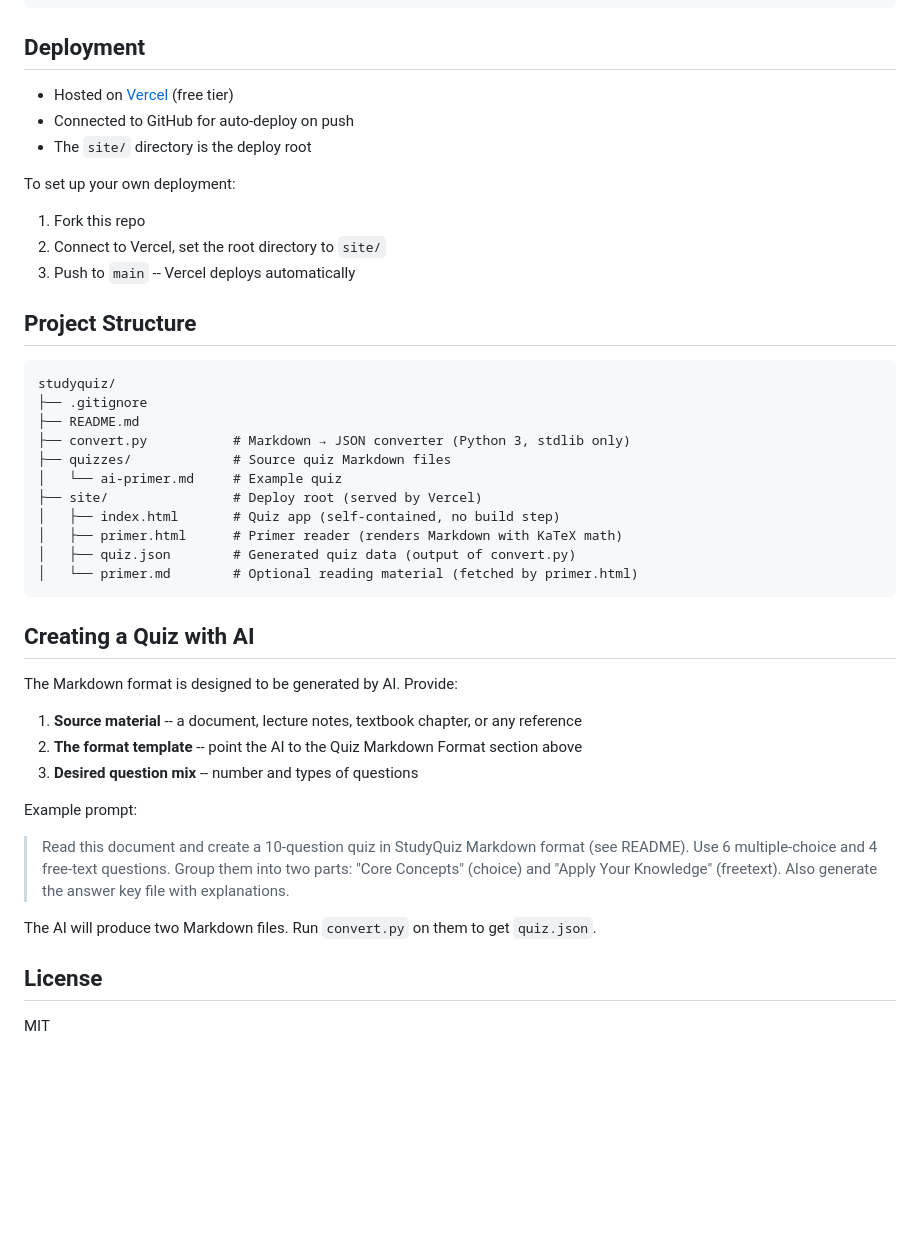
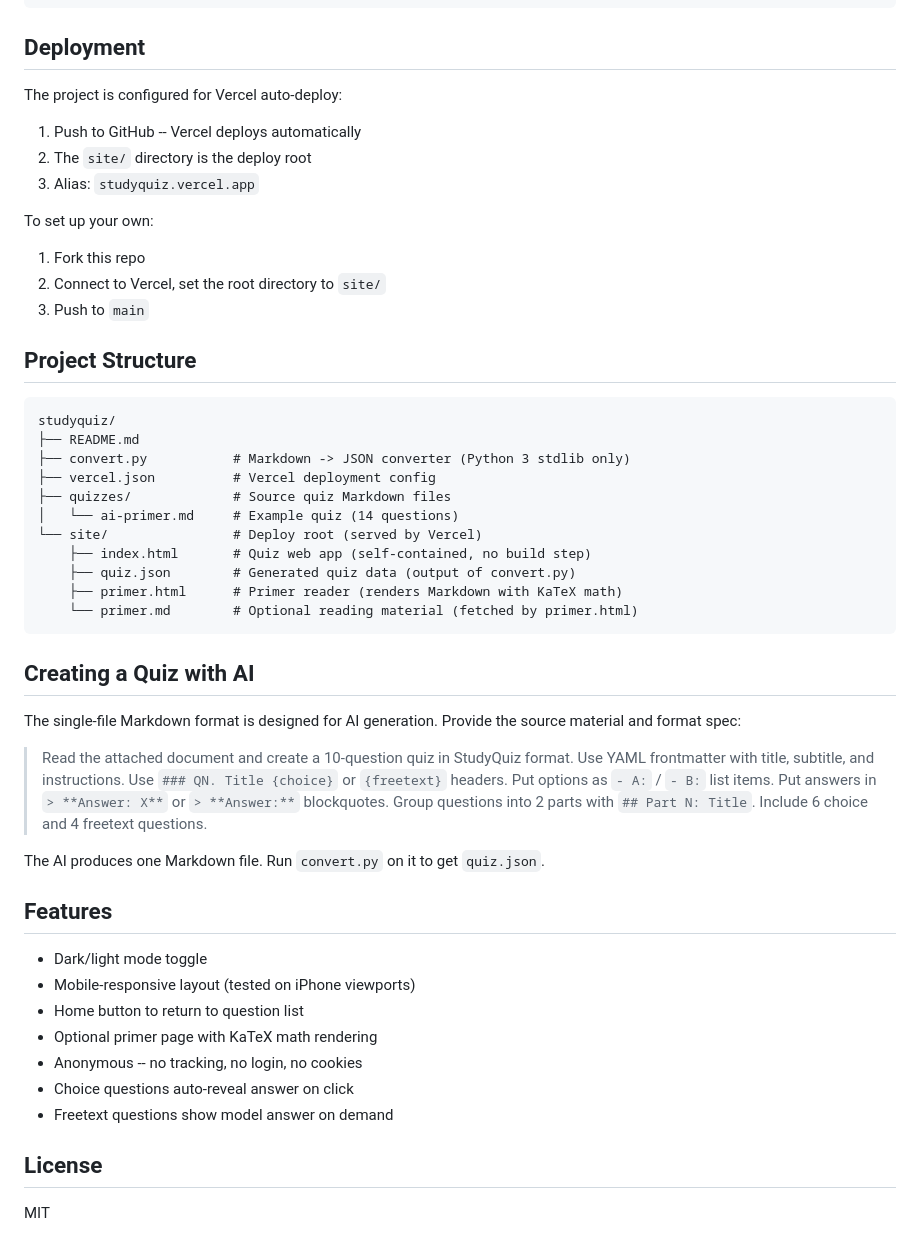
Before and after one commit to JunlinYuan/studyquiz, a Markdown page: README.md, the part around one of its changes. Rendered like a GitHub page; blank space fills up the shorter version.

````diff
--- a/README.md
+++ b/README.md
@@ -157,45 +125,51 @@ The converter outputs a single JSON file with this structure:
 
 ## Deployment
 
-- Hosted on [Vercel](https://vercel.com/) (free tier)
-- Connected to GitHub for auto-deploy on push
-- The `site/` directory is the deploy root
+The project is configured for Vercel auto-deploy:
 
-To set up your own deployment:
+1. Push to GitHub -- Vercel deploys automatically
+2. The `site/` directory is the deploy root
+3. Alias: `studyquiz.vercel.app`
+
+To set up your own:
 
 1. Fork this repo
 2. Connect to Vercel, set the root directory to `site/`
-3. Push to `main` -- Vercel deploys automatically
+3. Push to `main`
 
 ## Project Structure
 
 ```
 studyquiz/
-├── .gitignore
 ├── README.md
-├── convert.py           # Markdown → JSON converter (Python 3, stdlib only)
+├── convert.py           # Markdown -> JSON converter (Python 3 stdlib only)
+├── vercel.json          # Vercel deployment config
 ├── quizzes/             # Source quiz Markdown files
-│   └── ai-primer.md     # Example quiz
-├── site/                # Deploy root (served by Vercel)
-│   ├── index.html       # Quiz app (self-contained, no build step)
-│   ├── primer.html      # Primer reader (renders Markdown with KaTeX math)
-│   ├── quiz.json        # Generated quiz data (output of convert.py)
-│   └── primer.md        # Optional reading material (fetched by primer.html)
+│   └── ai-primer.md     # Example quiz (14 questions)
+└── site/                # Deploy root (served by Vercel)
+    ├── index.html       # Quiz web app (self-contained, no build step)
+    ├── quiz.json        # Generated quiz data (output of convert.py)
+    ├── primer.html      # Primer reader (renders Markdown with KaTeX math)
+    └── primer.md        # Optional reading material (fetched by primer.html)
 ```
 
 ## Creating a Quiz with AI
 
-The Markdown format is designed to be generated by AI. Provide:
+The single-file Markdown format is designed for AI generation. Provide the source material and format spec:
 
-1. **Source material** -- a document, lecture notes, textbook chapter, or any reference
-2. **The format template** -- point the AI to the Quiz Markdown Format section above
-3. **Desired question mix** -- number and types of questions
+> Read the attached document and create a 10-question quiz in StudyQuiz format. Use YAML frontmatter with title, subtitle, and instructions. Use `### QN. Title {choice}` or `{freetext}` headers. Put options as `- A:` / `- B:` list items. Put answers in `> **Answer: X**` or `> **Answer:**` blockquotes. Group questions into 2 parts with `## Part N: Title`. Include 6 choice and 4 freetext questions.
 
-Example prompt:
+The AI produces one Markdown file. Run `convert.py` on it to get `quiz.json`.
 
-> Read this document and create a 10-question quiz in StudyQuiz Markdown format (see README). Use 6 multiple-choice and 4 free-text questions. Group them into two parts: "Core Concepts" (choice) and "Apply Your Knowledge" (freetext). Also generate the answer key file with explanations.
+## Features
 
-The AI will produce two Markdown files. Run `convert.py` on them to get `quiz.json`.
+- Dark/light mode toggle
+- Mobile-responsive layout (tested on iPhone viewports)
+- Home button to return to question list
+- Optional primer page with KaTeX math rendering
+- Anonymous -- no tracking, no login, no cookies
+- Choice questions auto-reveal answer on click
+- Freetext questions show model answer on demand
 
 ## License
 
````
Also changed, not shown: other parts of README.md (+85 -117 lines).
